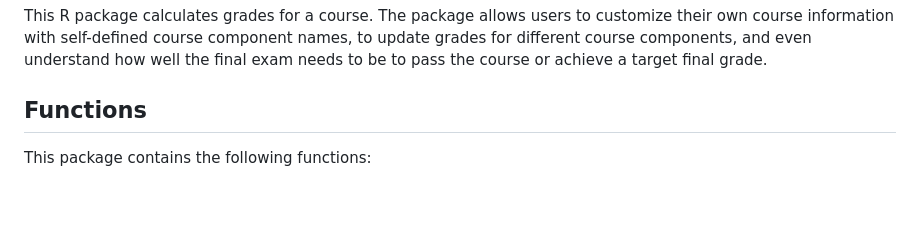
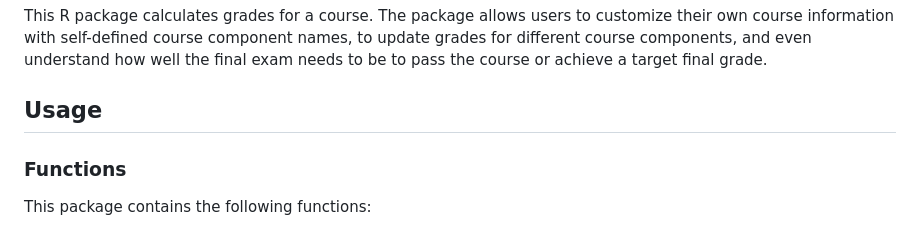
Before and after one commit to UBC-MDS/gradecalculatorr, a Markdown page: README.md, the part around the change. GitHub-like rendering; blank space fills up the shorter version.

```diff
--- a/README.md
+++ b/README.md
@@ -10,7 +10,9 @@
 
 This R package calculates grades for a course. The package allows users to customize their own course information with self-defined course component names, to update grades for different course components, and even understand how well the final exam needs to be to pass the course or achieve a target final grade.
 
-## Functions
+## Usage
+
+### Functions
 
 This package contains the following functions:
 
```
